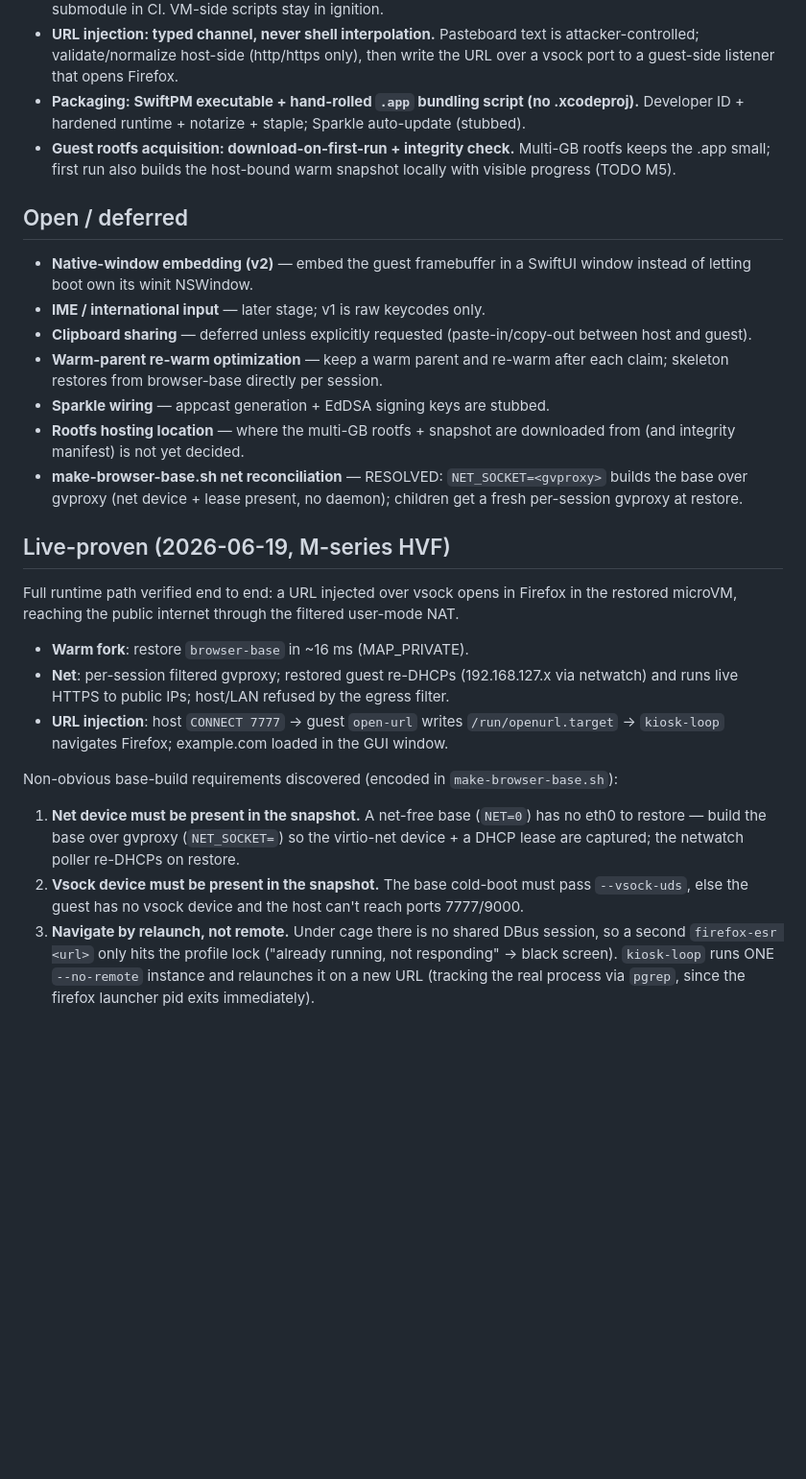
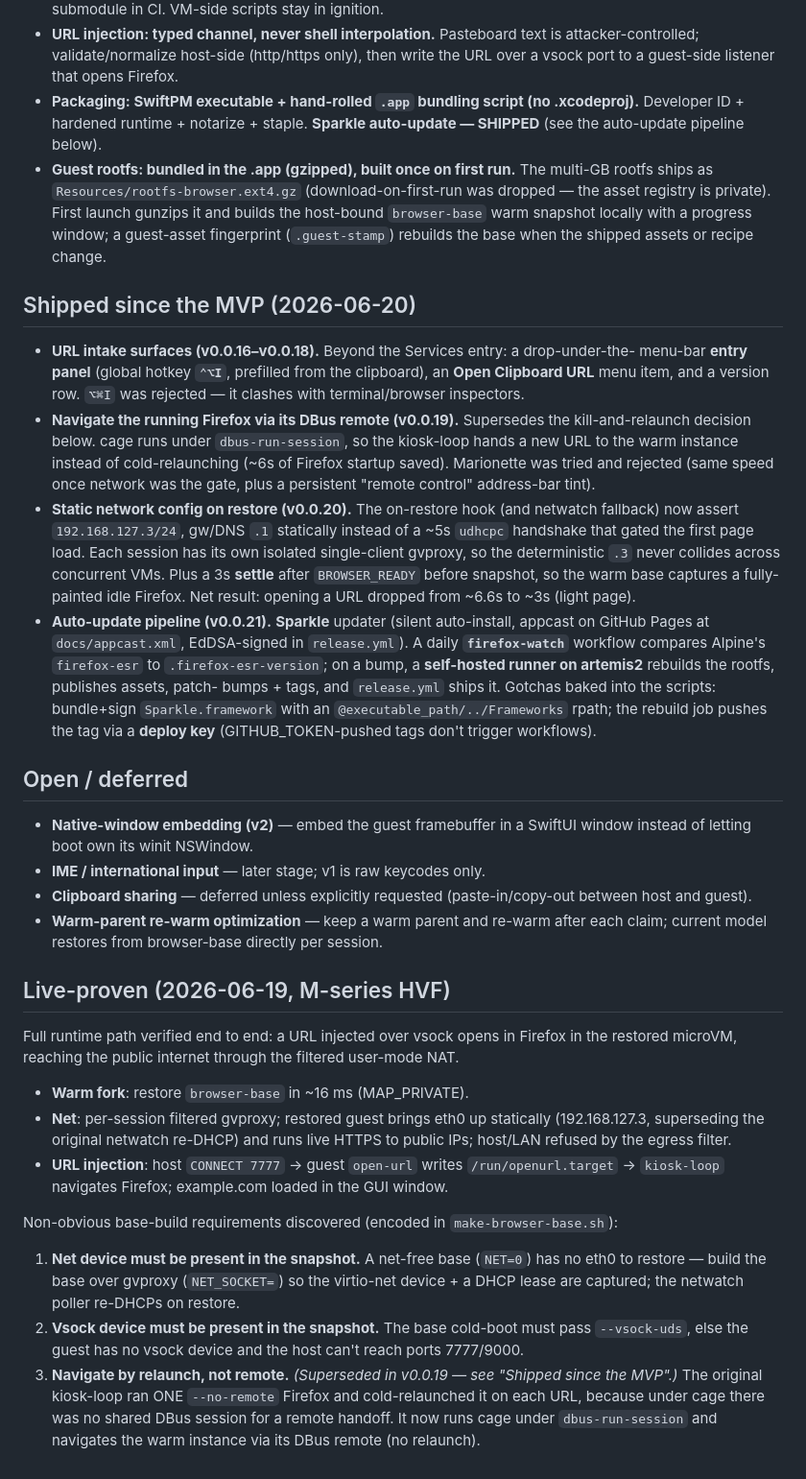
Before and after one commit to vadika/ignition-browser, a Markdown page: DECISIONS.md, the part around the change. Shown at 96% size. Drawn GitHub-style; blank space fills up the shorter version.

Commit message:
decisions: record URL intake, DBus remote-nav, static net + settle, auto-update pipeline; mark superseded items
Co-Authored-By: Claude Opus 4.8 (1M context) <noreply@anthropic.com>

```diff
--- a/DECISIONS.md
+++ b/DECISIONS.md
@@ -50,10 +50,38 @@ plus a one-line rationale.
   attacker-controlled; validate/normalize host-side (http/https only), then write the
   URL over a vsock port to a guest-side listener that opens Firefox.
 - **Packaging: SwiftPM executable + hand-rolled `.app` bundling script (no .xcodeproj).**
-  Developer ID + hardened runtime + notarize + staple; Sparkle auto-update (stubbed).
-- **Guest rootfs acquisition: download-on-first-run + integrity check.** Multi-GB rootfs
-  keeps the .app small; first run also builds the host-bound warm snapshot locally with
-  visible progress (TODO M5).
+  Developer ID + hardened runtime + notarize + staple. **Sparkle auto-update — SHIPPED**
+  (see the auto-update pipeline below).
+- **Guest rootfs: bundled in the .app (gzipped), built once on first run.** The multi-GB
+  rootfs ships as `Resources/rootfs-browser.ext4.gz` (download-on-first-run was dropped —
+  the asset registry is private). First launch gunzips it and builds the host-bound
+  `browser-base` warm snapshot locally with a progress window; a guest-asset fingerprint
+  (`.guest-stamp`) rebuilds the base when the shipped assets or recipe change.
+
+## Shipped since the MVP (2026-06-20)
+
+- **URL intake surfaces (v0.0.16–v0.0.18).** Beyond the Services entry: a drop-under-the-
+  menu-bar **entry panel** (global hotkey **`⌃⌥I`**, prefilled from the clipboard), an
+  **Open Clipboard URL** menu item, and a version row. `⌥⌘I` was rejected — it clashes with
+  terminal/browser inspectors.
+- **Navigate the running Firefox via its DBus remote (v0.0.19).** Supersedes the
+  kill-and-relaunch decision below. cage runs under `dbus-run-session`, so the kiosk-loop
+  hands a new URL to the warm instance instead of cold-relaunching (~6s of Firefox startup
+  saved). Marionette was tried and rejected (same speed once network was the gate, plus a
+  persistent "remote control" address-bar tint).
+- **Static network config on restore (v0.0.20).** The on-restore hook (and netwatch
+  fallback) now assert `192.168.127.3/24`, gw/DNS `.1` statically instead of a ~5s `udhcpc`
+  handshake that gated the first page load. Each session has its own isolated single-client
+  gvproxy, so the deterministic `.3` never collides across concurrent VMs. Plus a 3s
+  **settle** after `BROWSER_READY` before snapshot, so the warm base captures a fully-painted
+  idle Firefox. Net result: opening a URL dropped from ~6.6s to ~3s (light page).
+- **Auto-update pipeline (v0.0.21).** **Sparkle** updater (silent auto-install, appcast on
+  GitHub Pages at `docs/appcast.xml`, EdDSA-signed in `release.yml`). A daily
+  **`firefox-watch`** workflow compares Alpine's `firefox-esr` to `.firefox-esr-version`; on
+  a bump, a **self-hosted runner on artemis2** rebuilds the rootfs, publishes assets, patch-
+  bumps + tags, and `release.yml` ships it. Gotchas baked into the scripts: bundle+sign
+  `Sparkle.framework` with an `@executable_path/../Frameworks` rpath; the rebuild job pushes
+  the tag via a **deploy key** (GITHUB_TOKEN-pushed tags don't trigger workflows).
 
 ## Open / deferred
 
@@ -63,21 +91,16 @@ plus a one-line rationale.
 - **Clipboard sharing** — deferred unless explicitly requested (paste-in/copy-out
   between host and guest).
 - **Warm-parent re-warm optimization** — keep a warm parent and re-warm after each
-  claim; skeleton restores from browser-base directly per session.
-- **Sparkle wiring** — appcast generation + EdDSA signing keys are stubbed.
-- **Rootfs hosting location** — where the multi-GB rootfs + snapshot are downloaded
-  from (and integrity manifest) is not yet decided.
-- **make-browser-base.sh net reconciliation** — RESOLVED: `NET_SOCKET=<gvproxy>` builds the
-  base over gvproxy (net device + lease present, no daemon); children get a fresh per-session
-  gvproxy at restore.
+  claim; current model restores from browser-base directly per session.
 
 ## Live-proven (2026-06-19, M-series HVF)
 
 Full runtime path verified end to end: a URL injected over vsock opens in Firefox in the
 restored microVM, reaching the public internet through the filtered user-mode NAT.
 - **Warm fork**: restore `browser-base` in ~16 ms (MAP_PRIVATE).
-- **Net**: per-session filtered gvproxy; restored guest re-DHCPs (192.168.127.x via netwatch)
-  and runs live HTTPS to public IPs; host/LAN refused by the egress filter.
+- **Net**: per-session filtered gvproxy; restored guest brings eth0 up statically (192.168.127.3,
+  superseding the original netwatch re-DHCP) and runs live HTTPS to public IPs; host/LAN refused
+  by the egress filter.
 - **URL injection**: host `CONNECT 7777` → guest `open-url` writes `/run/openurl.target` →
   `kiosk-loop` navigates Firefox; example.com loaded in the GUI window.
 
@@ -87,7 +110,7 @@ Non-obvious base-build requirements discovered (encoded in `make-browser-base.sh
    lease are captured; the netwatch poller re-DHCPs on restore.
 2. **Vsock device must be present in the snapshot.** The base cold-boot must pass
    `--vsock-uds`, else the guest has no vsock device and the host can't reach ports 7777/9000.
-3. **Navigate by relaunch, not remote.** Under cage there is no shared DBus session, so a
-   second `firefox-esr <url>` only hits the profile lock ("already running, not responding" →
-   black screen). `kiosk-loop` runs ONE `--no-remote` instance and relaunches it on a new URL
-   (tracking the real process via `pgrep`, since the firefox launcher pid exits immediately).
+3. **Navigate by relaunch, not remote.** *(Superseded in v0.0.19 — see "Shipped since the MVP".)*
+   The original kiosk-loop ran ONE `--no-remote` Firefox and cold-relaunched it on each URL,
+   because under cage there was no shared DBus session for a remote handoff. It now runs cage
+   under `dbus-run-session` and navigates the warm instance via its DBus remote (no relaunch).
```
